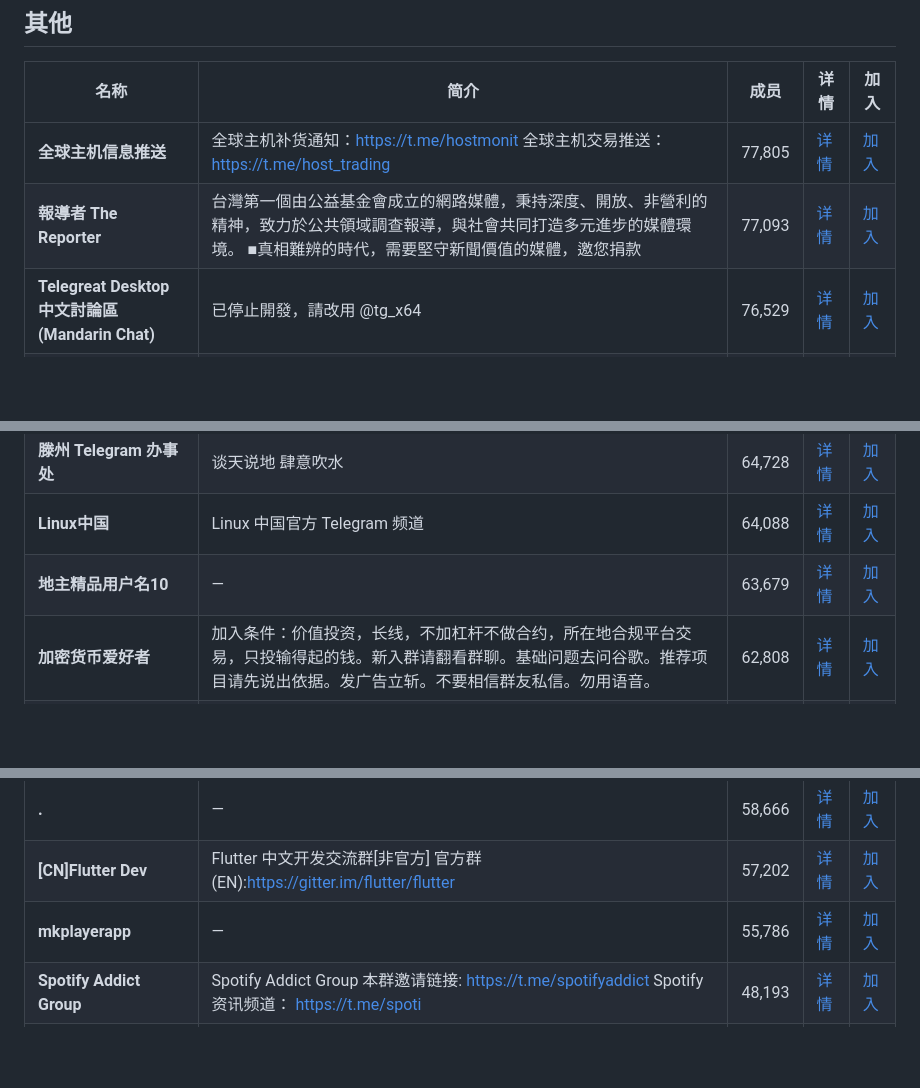
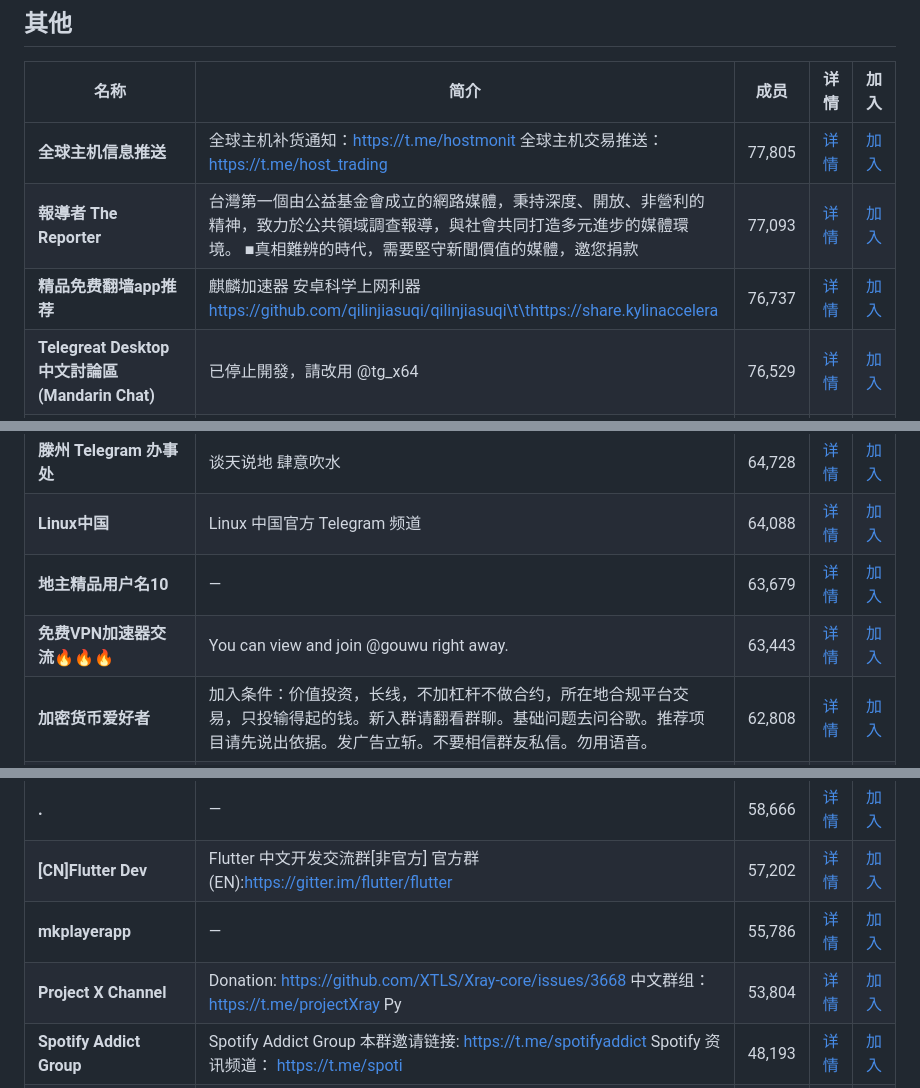
Before and after one commit to xcx0474-create/telegram-chinese-groups, a Markdown page: README.md, 3 parts joined by grey strips. GitHub-like rendering; blank space fills up the shorter version.

```diff
--- a/README.md
+++ b/README.md
@@ -34,6 +34,7 @@
 |---|---|---|---|---|
 | **全球主机信息推送** | 全球主机补货通知：https://t.me/hostmonit 全球主机交易推送：https://t.me/host_trading | 77,805 | [详情](https://navsou.com/g/host_news) | [加入](https://t.me/host_news) |
 | **報導者 The Reporter** | 台灣第一個由公益基金會成立的網路媒體，秉持深度、開放、非營利的精神，致力於公共領域調查報導，與社會共同打造多元進步的媒體環境。  ■真相難辨的時代，需要堅守新聞價值的媒體，邀您捐款 | 77,093 | [详情](https://navsou.com/c/tw_reporter_org) | [加入](https://t.me/tw_reporter_org) |
+| **精品免费翻墙app推荐** | 麒麟加速器 安卓科学上网利器 https://github.com/qilinjiasuqi/qilinjiasuqi\t\thttps://share.kylinaccelera | 76,737 | [详情](https://navsou.com/g/fuckyougfw) | [加入](https://t.me/fuckyougfw) |
 | **Telegreat Desktop 中文討論區 (Mandarin Chat)** | 已停止開發，請改用 @tg_x64 | 76,529 | [详情](https://navsou.com/g/telegreatx) | [加入](https://t.me/TelegreatX) |
 | **奇点** | 欢迎来到奇点用户群！  这是一个面向奇点用户的群组，用于交流奇点日常使用、通知并确认相关问题或故障、收集需求和激发想法。  你可以自由地加入、退出或邀请他人，也可以交流其他围绕移动 | 74,963 | [详情](https://navsou.com/g/jidian) | [加入](https://t.me/jidian) |
 | **flomo浮墨卡片笔记** | flomoapp.com 官方群 | 73,465 | [详情](https://navsou.com/g/flomoapp) | [加入](https://t.me/flomoapp) |
@@ -48,6 +51,7 @@
 | **滕州 Telegram 办事处** | 谈天说地 肆意吹水 | 64,728 | [详情](https://navsou.com/g/tengzhou) | [加入](https://t.me/tengzhou) |
 | **Linux中国** | Linux 中国官方 Telegram 频道 | 64,088 | [详情](https://navsou.com/c/linuxdotcn) | [加入](https://t.me/linuxdotcn) |
 | **地主精品用户名10** | — | 63,679 | [详情](https://navsou.com/c/dianwan) | [加入](https://t.me/dianwan) |
+| **免费VPN加速器交流🔥🔥🔥** | You can view and join @gouwu right away. | 63,443 | [详情](https://navsou.com/g/gouwu) | [加入](https://t.me/gouwu) |
 | **加密货币爱好者** | 加入条件：价值投资，长线，不加杠杆不做合约，所在地合规平台交易，只投输得起的钱。新入群请翻看群聊。基础问题去问谷歌。推荐项目请先说出依据。发广告立斩。不要相信群友私信。勿用语音。  | 62,808 | [详情](https://navsou.com/g/twittercryptofans) | [加入](https://t.me/twittercryptofans) |
 | **M-Team Unofficial chat - Chinese** | 公吿區 https://t.me/M_Team 疑難雜症請看 https://wiki.m-team.cc/ 帳號問題請至 https://ticket.m-team.io 廣告行 | 62,043 | [详情](https://navsou.com/g/m_team_chat) | [加入](https://t.me/M_Team_Chat) |
 | **CentOS 中文** | Linux 发行版之一： CentOS （Community Enterprise Operating System） | 61,097 | [详情](https://navsou.com/g/centoszh) | [加入](https://t.me/centoszh) |
@@ -55,6 +59,7 @@
 | **.** | — | 58,666 | [详情](https://navsou.com/c/tele_zh_tw) | [加入](https://t.me/Tele_zh_TW) |
 | **[CN]Flutter Dev** | Flutter 中文开发交流群[非官方]  官方群(EN):https://gitter.im/flutter/flutter | 57,202 | [详情](https://navsou.com/g/fluttercn) | [加入](https://t.me/FlutterCN) |
 | **mkplayerapp** | — | 55,786 | [详情](https://navsou.com/c/mkplayerapp) | [加入](https://t.me/mkplayerapp) |
+| **Project X Channel** | Donation: https://github.com/XTLS/Xray-core/issues/3668  中文群组：https://t.me/projectXray  Ру | 53,804 | [详情](https://navsou.com/c/projectxtls) | [加入](https://t.me/projectXtls) |
 | **Spotify Addict Group** | Spotify Addict Group  本群邀请链接: https://t.me/spotifyaddict  Spotify 资讯频道： https://t.me/spoti | 48,193 | [详情](https://navsou.com/g/spotifyaddict) | [加入](https://t.me/spotifyaddict) |
 | **GFW R16** | Graphics For Work Radio No.16  For Work系列频道 梗频道： @JISFW 图频道： @GfWR16 妹频道： @GfW3DS 投稿反馈吹水群： | 47,698 | [详情](https://navsou.com/c/gfwr16) | [加入](https://t.me/GfWR16) |
 | **PanoanDrive-免费离线下载资源至Google Drive** | 频道：https://t.me/PanoanChannel /mirror 下载链接 /cancel 取消（回复下载的消息） /status 查看下载状态 | 47,365 | [详情](https://navsou.com/g/panoandrivebasic) | [加入](https://t.me/PanoanDriveBasic) |
```
Also changed, not shown: other parts of README.md (+15 -4 lines).
